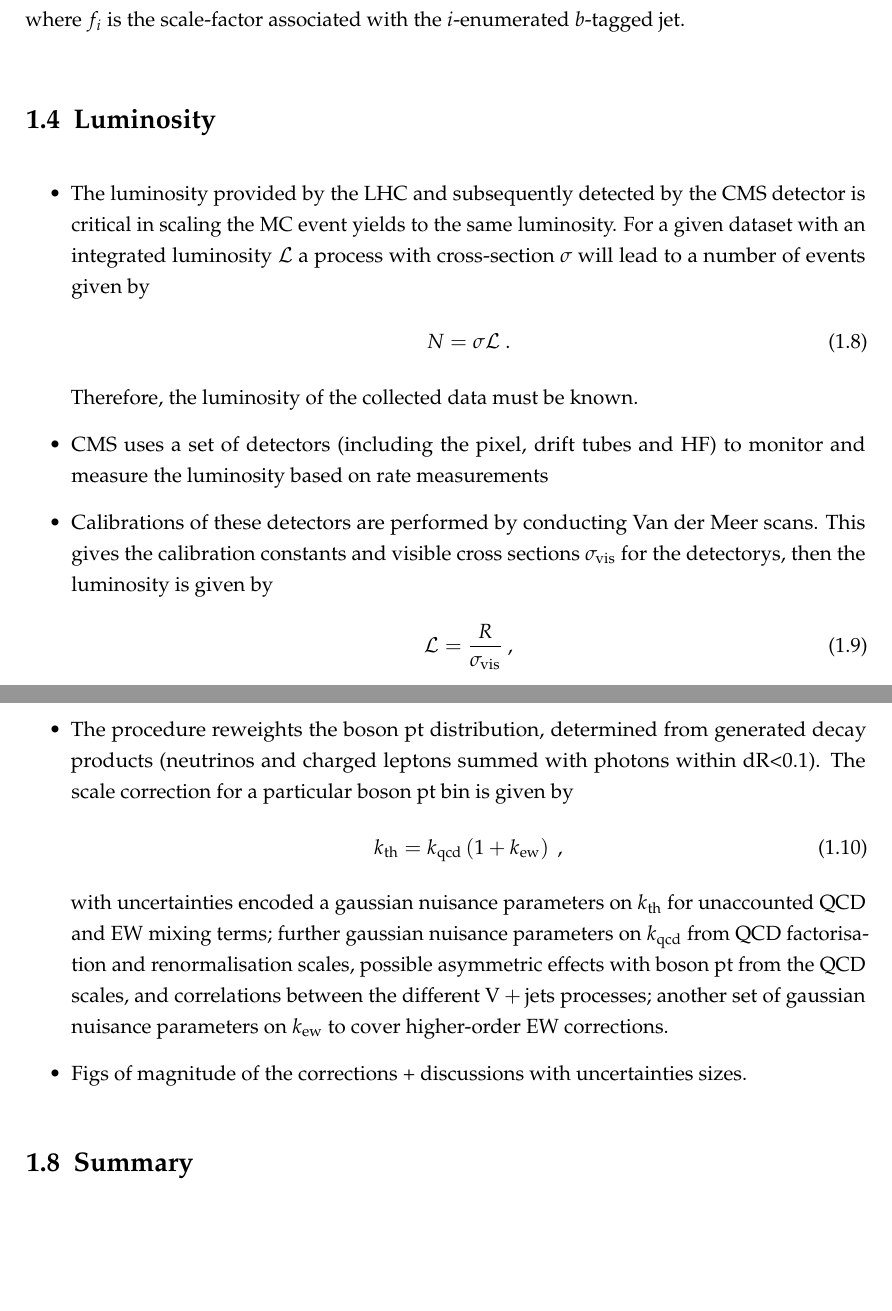
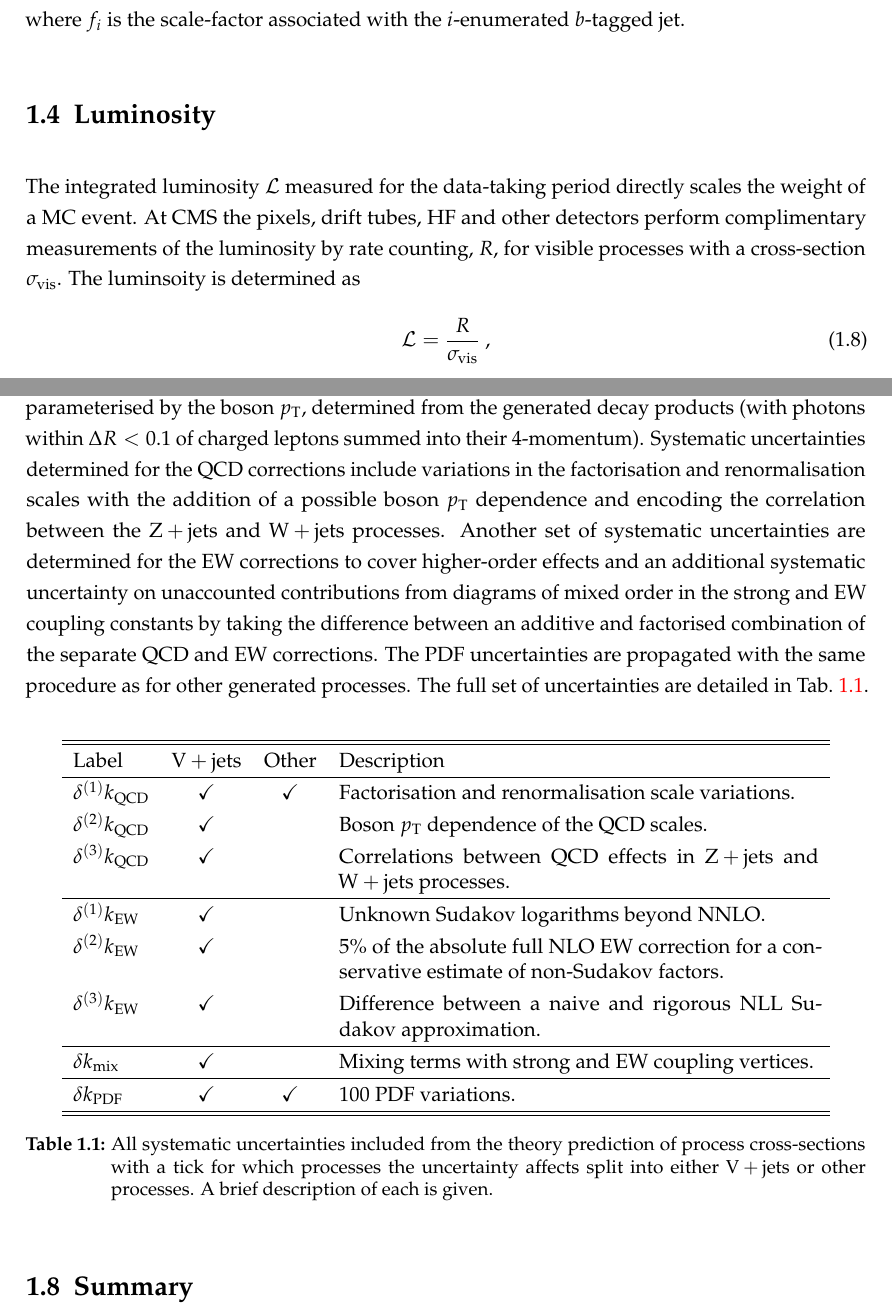
Before and after one commit to shane-breeze/thesis, a LaTeX thesis (thesis.tex, which reads chapters/041_corrections/corrections.tex, utils/symbols.tex): two parts of pages 10 and 12 of 14, joined at a grey line, cut so that both start at the same text, the shorter picture padded with empty space. Compiled offline with pdfLaTeX.

Commit message:
Updates from Overleaf

```diff
--- a/chapters/041_corrections/corrections.tex
+++ b/chapters/041_corrections/corrections.tex
@@ -391,16 +391,15 @@ weight becomes
 where $f_i$ is the scale-factor associated with the $i$-enumerated $b$-tagged
 jet.
 
+
 \section{Luminosity}
 
-\begin{itemize}
-    \item The luminosity provided by the \LHC and subsequently detected by the \CMS detector is critical in scaling the MC event yields to the same luminosity. For a given dataset with an integrated luminosity $\mathcal{L}$ a process with cross-section $\sigma$ will lead to a number of events given by
-    \begin{equation}
-        N = \sigma \mathcal{L}\ .
-    \end{equation}
-    Therefore, the luminosity of the collected data must be known.
-    \item CMS uses a set of detectors (including the pixel, drift tubes and HF) to monitor and measure the luminosity based on rate measurements
-    \item Calibrations of these detectors are performed by conducting Van der Meer scans. This gives the calibration constants and visible cross sections $\sigma_{\mathrm{vis}}$ for the detectorys, then the luminosity is given by
-    \begin{equation}
-        \mathcal{L} = \frac{R}{\sigma_{\mathrm{vis}}}\ ,
-    \end{equation}
+The integrated luminosity $\mathcal{L}$ measured for the data-taking period
+directly scales the weight of a MC event. At \CMS the pixels, drift tubes, HF
+and other detectors perform complimentary measurements of the luminosity by
+rate counting, $R$, for visible processes with a cross-section
+$\sigma_{\mathrm{vis}}$. The luminsoity is determined as
+%
+\begin{equation}
+    \mathcal{L} = \frac{R}{\sigma_{\mathrm{vis}}}\ ,
+\end{equation}
@@ -441,7 +472,0 @@ jet.
-    \item The procedure reweights the boson pt distribution, determined from generated decay products (neutrinos and charged leptons summed with photons within dR<0.1). The scale correction for a particular boson pt bin is given by
-    \begin{equation}
-        k_{\mathrm{th}} = k_{\mathrm{qcd}} \left( 1 + k_{\mathrm{ew}} \right)\ ,
-    \end{equation}
-    with uncertainties encoded a gaussian nuisance parameters on $k_{\mathrm{th}}$ for unaccounted QCD and EW mixing terms; further gaussian nuisance parameters on $k_{\mathrm{qcd}}$ from QCD factorisation and renormalisation scales, possible asymmetric effects with boson pt from the QCD scales, and correlations between the different \IVj processes; another set of gaussian nuisance parameters on $k_{\mathrm{ew}}$ to cover higher-order EW corrections.
-    \item Figs of magnitude of the corrections + discussions with uncertainties sizes.
-\end{itemize}
@@ -448,2 +490,44 @@ jet.
+the cross-section parameterised by the boson \pt, determined from the
+generated decay products (with photons within ${\Delta R<0.1}$ of charged
+leptons summed into their 4-momentum). Systematic uncertainties determined for
+the QCD corrections include variations in the factorisation and
+renormalisation scales with the addition of a possible boson \pt dependence
+and encoding the correlation between the \IZj and \IWj processes. Another set
+of systematic uncertainties are determined for the EW corrections to cover
+higher-order effects and an additional systematic uncertainty on unaccounted
+contributions from diagrams of mixed order in the strong and EW coupling
+constants by taking the difference between an additive and factorised
+combination of the separate QCD and EW corrections. The PDF uncertainties are
+propagated with the same procedure as for other generated processes. The full
+set of uncertainties are detailed in Tab.~\ref{tab:qcdew-systematics}.
+
+\begin{table}[htbp]
+    \centering
+    \begin{tabular}{lccp{9cm}}
+        \hline \hline
+        Label & \IVj & Other & Description \\
+        \hline
+        \uncqcdone & \checkmark & \checkmark & Factorisation and renormalisation scale variations. \\
+        \uncqcdtwo & \checkmark & & Boson \pt dependence of the QCD scales. \\
+        \uncqcdthr & \checkmark & & Correlations between QCD effects in \IZj and \IWj processes. \\
+        \hline
+        \uncewone & \checkmark & & Unknown Sudakov logarithms beyond NNLO. \\
+        \uncewtwo & \checkmark & & $5\%$ of the absolute full NLO EW correction for a conservative estimate of non-Sudakov factors. \\
+        \uncewthr & \checkmark & & Difference between a naive and rigorous NLL Sudakov approximation. \\
+        \hline
+        \uncqcdewmix & \checkmark & & Mixing terms with strong and EW coupling vertices. \\
+        \hline
+        \uncpdf & \checkmark & \checkmark & 100 PDF variations. \\
+        \hline \hline
+    \end{tabular}
+    \caption{
+        All systematic uncertainties included from the theory prediction of
+        process cross-sections with a tick for which processes the uncertainty
+        affects split into either \IVj or other processes. A brief description
+        of each is given.
+    }
+    \label{tab:qcdew-systematics}
+\end{table}
+
 
 \section{Summary}
--- a/utils/symbols.tex
+++ b/utils/symbols.tex
@@ -133,3 +133,13 @@
 \newcommand{\GEANT}{\textsc{Geant4}\xspace}
 \newcommand{\NNPDF}{\textsc{NNPDF3.0}\xspace}
 \newcommand{\CUET}{\textsc{CUETP8M1}\xspace}
+
+% Uncertainties
+\newcommand{\uncqcdone}{\ensuremath{{\delta^{(1)}k_{\mathrm{QCD}}}}\xspace}
+\newcommand{\uncqcdtwo}{\ensuremath{{\delta^{(2)}k_{\mathrm{QCD}}}}\xspace}
+\newcommand{\uncqcdthr}{\ensuremath{{\delta^{(3)}k_{\mathrm{QCD}}}}\xspace}
+\newcommand{\uncewone}{\ensuremath{{\delta^{(1)}k_{\mathrm{EW}}}}\xspace}
+\newcommand{\uncewtwo}{\ensuremath{{\delta^{(2)}k_{\mathrm{EW}}}}\xspace}
+\newcommand{\uncewthr}{\ensuremath{{\delta^{(3)}k_{\mathrm{EW}}}}\xspace}
+\newcommand{\uncqcdewmix}{\ensuremath{{\delta k_{\mathrm{mix}}}}\xspace}
+\newcommand{\uncpdf}{\ensuremath{{\delta k_{\mathrm{PDF}}}}\xspace}
```
Also changed, not shown: references.bib (+11 -0 lines), chapters/041_corrections/corrections.tex (94 more changed lines).
